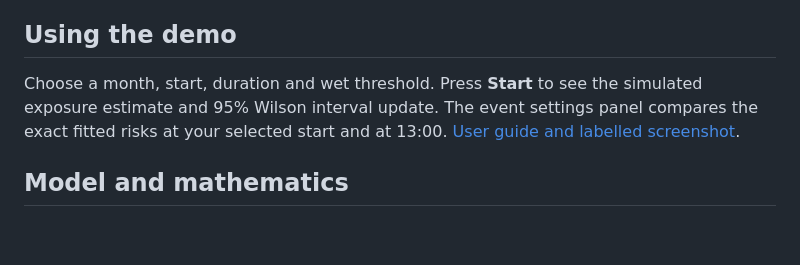
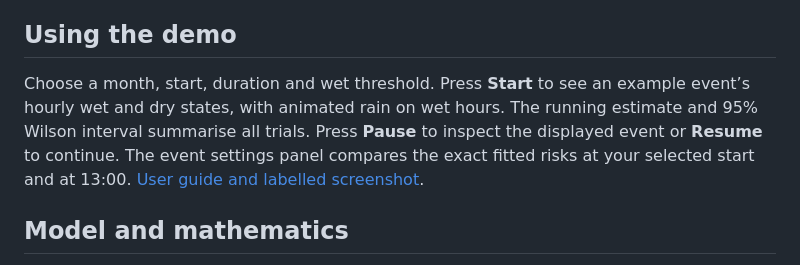
Before and after one commit to KumarageKPV/malabe-rain-risk, a Markdown page: README.md, the part around one of its changes. Drawn GitHub-style; blank space fills up the shorter version.

Commit message:
Explain simulated rainfall with an animated event timeline

```diff
--- a/README.md
+++ b/README.md
@@ -25,7 +25,7 @@ Verified in a clean Python 3.12 kernel with NumPy 2.5.5, pandas 3.1.1 and Matplo
 
 ## Using the demo
 
-Choose a month, start, duration and wet threshold. Press **Start** to see the simulated exposure estimate and 95% Wilson interval update. The event settings panel compares the exact fitted risks at your selected start and at 13:00. [User guide and labelled screenshot](USER_GUIDE.md).
+Choose a month, start, duration and wet threshold. Press **Start** to see an example event’s hourly wet and dry states, with animated rain on wet hours. The running estimate and 95% Wilson interval summarise all trials. Press **Pause** to inspect the displayed event or **Resume** to continue. The event settings panel compares the exact fitted risks at your selected start and at 13:00. [User guide and labelled screenshot](USER_GUIDE.md).
 
 ## Model and mathematics
 
```
Also changed, not shown: other parts of README.md (+1 -1 lines), THEORY.md (+1 -1 lines), USER_GUIDE.md (+6 -5 lines), figures/demo-screenshot-labelled.png, figures/demo-screenshot.png, 3 other files.
